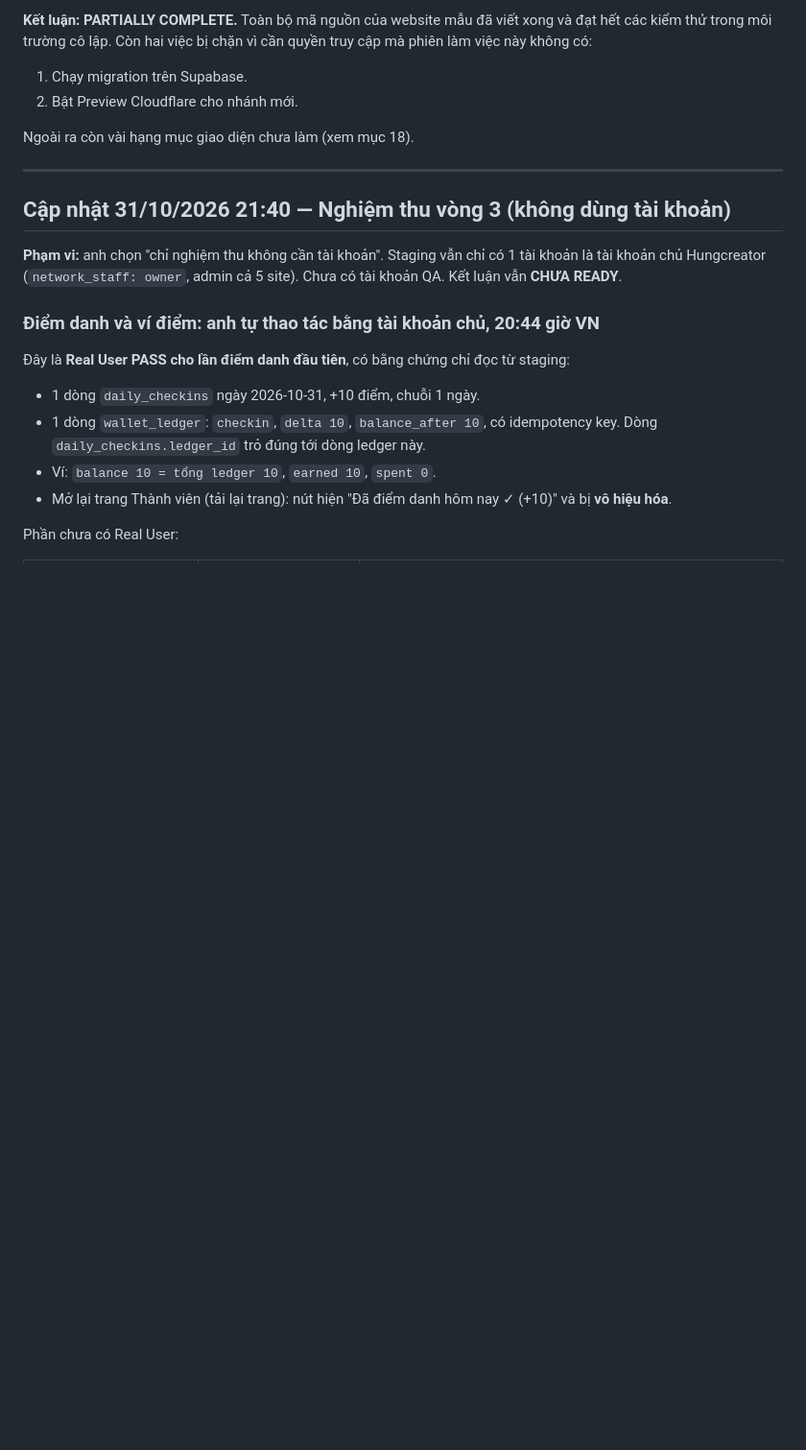
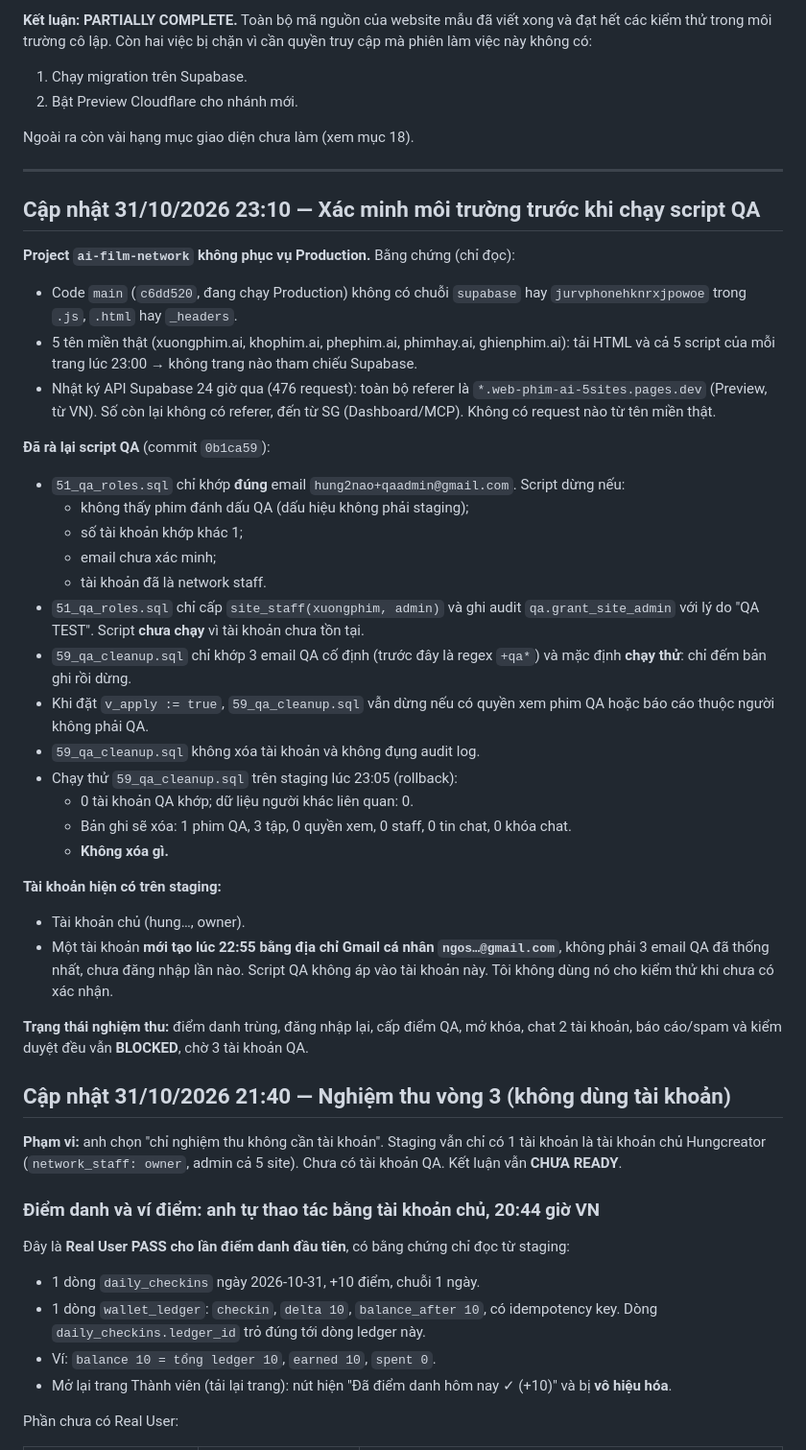
Before and after one commit to HUNG2NAO/web-phim-ai, a Markdown page: docs/AI_FILM_NETWORK_MASTER_DELIVERY.md, the part around the change. Shown at 96% size. Drawn GitHub-style; blank space fills up the shorter version.

Commit message:
docs: environment verification before QA scripts
Co-Authored-By: Claude Opus 5.5 <noreply@anthropic.com>
Claude-Session: https://claude.ai/code/session_01PLQv9CByeVLitk2qdSLwry

```diff
--- a/docs/AI_FILM_NETWORK_MASTER_DELIVERY.md
+++ b/docs/AI_FILM_NETWORK_MASTER_DELIVERY.md
@@ -12,6 +12,34 @@
 Ngoài ra còn vài hạng mục giao diện chưa làm (xem mục 18).
 
 ---
+
+## Cập nhật 31/10/2026 23:10 — Xác minh môi trường trước khi chạy script QA
+
+**Project `ai-film-network` không phục vụ Production.** Bằng chứng (chỉ đọc):
+- Code `main` (`c6dd520`, đang chạy Production) không có chuỗi `supabase` hay `jurvphonehknrxjpowoe` trong `.js`, `.html` hay `_headers`.
+- 5 tên miền thật (xuongphim.ai, khophim.ai, phephim.ai, phimhay.ai, ghienphim.ai): tải HTML và cả 5 script của mỗi trang lúc 23:00 → không trang nào tham chiếu Supabase.
+- Nhật ký API Supabase 24 giờ qua (476 request): toàn bộ referer là `*.web-phim-ai-5sites.pages.dev` (Preview, từ VN). Số còn lại không có referer, đến từ SG (Dashboard/MCP). Không có request nào từ tên miền thật.
+
+**Đã rà lại script QA** (commit `0b1ca59`):
+- `51_qa_roles.sql` chỉ khớp **đúng** email `hung2nao+qaadmin@gmail.com`. Script dừng nếu:
+  - không thấy phim đánh dấu QA (dấu hiệu không phải staging);
+  - số tài khoản khớp khác 1;
+  - email chưa xác minh;
+  - tài khoản đã là network staff.
+- `51_qa_roles.sql` chỉ cấp `site_staff(xuongphim, admin)` và ghi audit `qa.grant_site_admin` với lý do "QA TEST". Script **chưa chạy** vì tài khoản chưa tồn tại.
+- `59_qa_cleanup.sql` chỉ khớp 3 email QA cố định (trước đây là regex `+qa*`) và mặc định **chạy thử**: chỉ đếm bản ghi rồi dừng.
+- Khi đặt `v_apply := true`, `59_qa_cleanup.sql` vẫn dừng nếu có quyền xem phim QA hoặc báo cáo thuộc người không phải QA.
+- `59_qa_cleanup.sql` không xóa tài khoản và không đụng audit log.
+- Chạy thử `59_qa_cleanup.sql` trên staging lúc 23:05 (rollback):
+  - 0 tài khoản QA khớp; dữ liệu người khác liên quan: 0.
+  - Bản ghi sẽ xóa: 1 phim QA, 3 tập, 0 quyền xem, 0 staff, 0 tin chat, 0 khóa chat.
+  - **Không xóa gì.**
+
+**Tài khoản hiện có trên staging:**
+- Tài khoản chủ (hung…, owner).
+- Một tài khoản **mới tạo lúc 22:55 bằng địa chỉ Gmail cá nhân `ngos…@gmail.com`**, không phải 3 email QA đã thống nhất, chưa đăng nhập lần nào. Script QA không áp vào tài khoản này. Tôi không dùng nó cho kiểm thử khi chưa có xác nhận.
+
+**Trạng thái nghiệm thu:** điểm danh trùng, đăng nhập lại, cấp điểm QA, mở khóa, chat 2 tài khoản, báo cáo/spam và kiểm duyệt đều vẫn **BLOCKED**, chờ 3 tài khoản QA.
 
 ## Cập nhật 31/10/2026 21:40 — Nghiệm thu vòng 3 (không dùng tài khoản)
 
```
